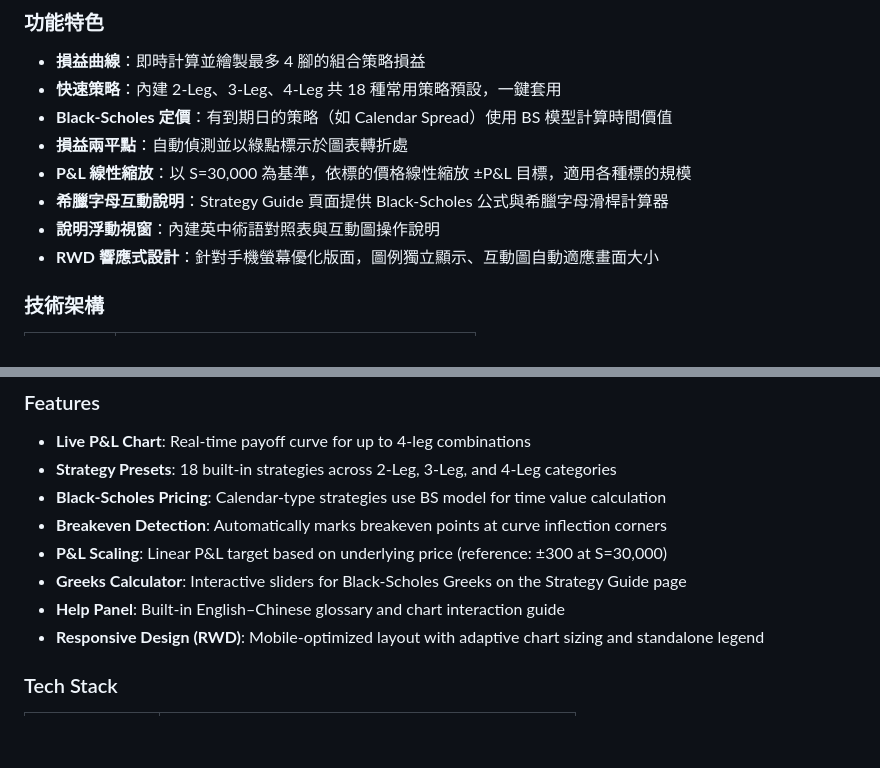
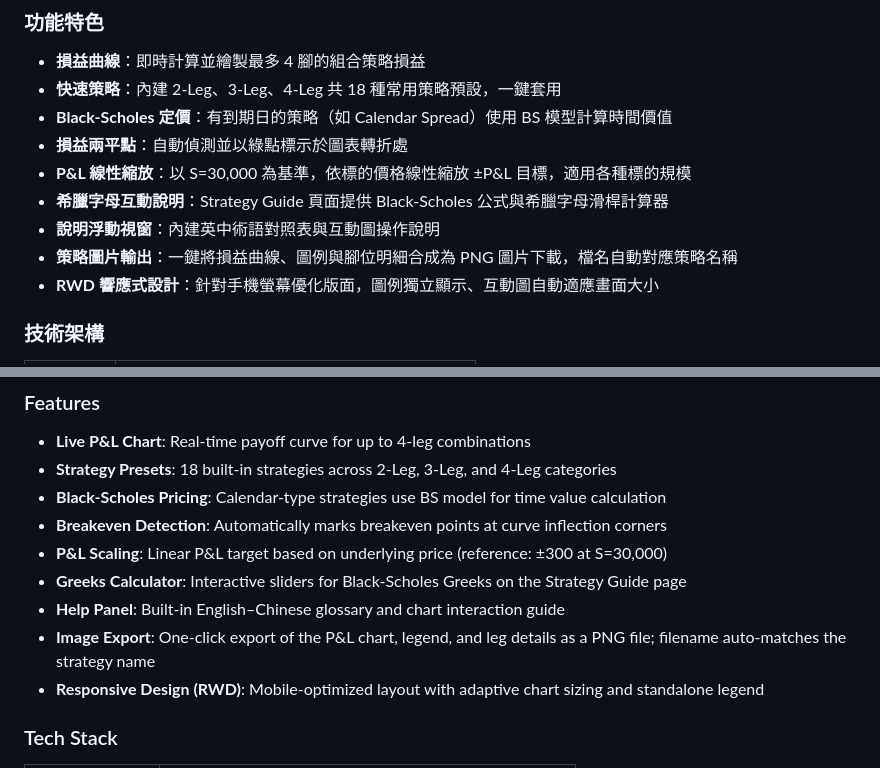
Before and after one commit to Benjamin-Teng/option-payoff-viz, a Markdown page: README.md, 2 parts joined by grey strips. Drawn GitHub-style; blank space fills up the shorter version.

Commit message:
docs: add image export feature to README feature list
Co-Authored-By: Claude Sonnet 4.6 <noreply@anthropic.com>

```diff
--- a/README.md
+++ b/README.md
@@ -21,6 +21,7 @@
 - **P&L 線性縮放**：以 S=30,000 為基準，依標的價格線性縮放 ±P&L 目標，適用各種標的規模
 - **希臘字母互動說明**：Strategy Guide 頁面提供 Black-Scholes 公式與希臘字母滑桿計算器
 - **說明浮動視窗**：內建英中術語對照表與互動圖操作說明
+- **策略圖片輸出**：一鍵將損益曲線、圖例與腳位明細合成為 PNG 圖片下載，檔名自動對應策略名稱
 - **RWD 響應式設計**：針對手機螢幕優化版面，圖例獨立顯示、互動圖自動適應畫面大小
 
 ### 技術架構
@@ -72,6 +73,7 @@ An interactive P&L visualization tool for options combination strategies. Built
 - **P&L Scaling**: Linear P&L target based on underlying price (reference: ±300 at S=30,000)
 - **Greeks Calculator**: Interactive sliders for Black-Scholes Greeks on the Strategy Guide page
 - **Help Panel**: Built-in English–Chinese glossary and chart interaction guide
+- **Image Export**: One-click export of the P&L chart, legend, and leg details as a PNG file; filename auto-matches the strategy name
 - **Responsive Design (RWD)**: Mobile-optimized layout with adaptive chart sizing and standalone legend
 
 ### Tech Stack
```
